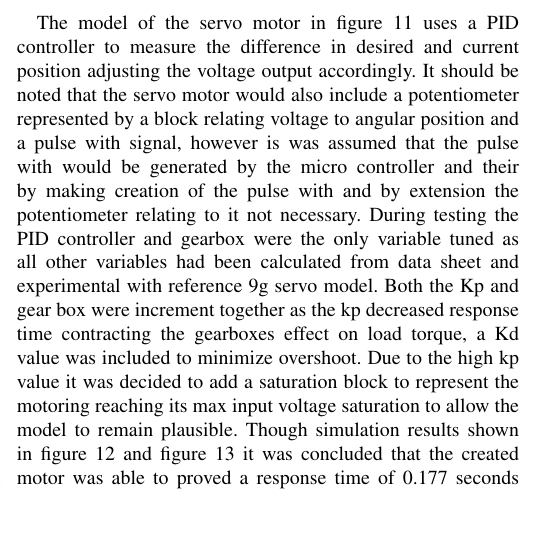
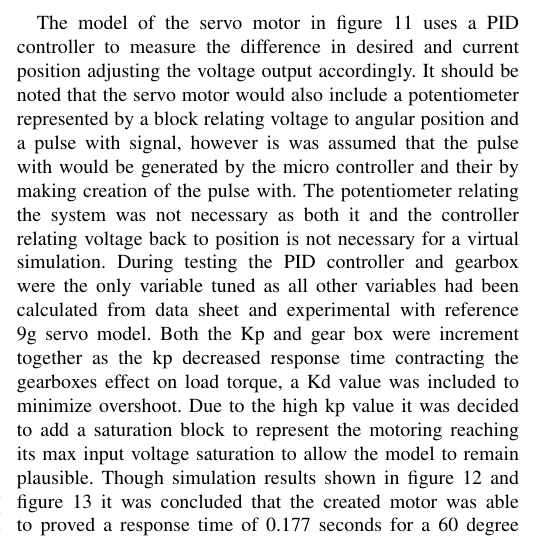
Before and after one commit to AidanBarber/powerElectronicsHexopodRobotResearchReport, a LaTeX paper (Actuators and Power Electronics Report.tex): part of one column of page 5 of 6, cut so that both start at the same text, the shorter picture padded with empty space. Compiled offline with pdfLaTeX.

Commit message:
change to potentiometer statement
j

```diff
--- a/Actuators and Power Electronics Report.tex
+++ b/Actuators and Power Electronics Report.tex
@@ -519,7 +519,7 @@ Once the necessary research had been conducted the electromechanical model was d
    \label{fig:Electromechanical Model}
 \end{figure}
 
-The model of the servo motor in figure \ref{fig:Electromechanical Model} uses a PID controller to measure the difference in desired and current position adjusting the voltage output accordingly. It should be noted that the servo motor would also include a potentiometer represented by a block relating voltage to angular position and a pulse with signal, however is was assumed that the pulse with would be generated by the micro controller and their by making creation of the pulse with and by extension the potentiometer relating to it not necessary. During testing the PID controller and gearbox were the only variable tuned as all other variables had been calculated from data sheet and experimental with reference 9g servo model. Both the Kp and gear box were increment together as the kp decreased response time contracting the gearboxes effect on load torque, a Kd value was included to minimize overshoot. Due to the high kp value it was decided to add a saturation block to represent the motoring reaching its max input voltage saturation to allow the model to remain plausible. Though simulation results shown in figure \ref{fig:Electromechanical Model Simulation Results} and figure \ref{fig:Electromechanical Model Simulation varying input positions}  it was concluded that the created motor was able to proved a response time of 0.177 seconds for a 60 degree change and over multiple changes in position was able to average a overshoot of 3 percent each time.
+The model of the servo motor in figure \ref{fig:Electromechanical Model} uses a PID controller to measure the difference in desired and current position adjusting the voltage output accordingly. It should be noted that the servo motor would also include a potentiometer represented by a block relating voltage to angular position and a pulse with signal, however is was assumed that the pulse with would be generated by the micro controller and their by making creation of the pulse with. The potentiometer relating the system was not necessary as both it and the controller relating voltage back to position is not necessary for a virtual simulation. During testing the PID controller and gearbox were the only variable tuned as all other variables had been calculated from data sheet and experimental with reference 9g servo model. Both the Kp and gear box were increment together as the kp decreased response time contracting the gearboxes effect on load torque, a Kd value was included to minimize overshoot. Due to the high kp value it was decided to add a saturation block to represent the motoring reaching its max input voltage saturation to allow the model to remain plausible. Though simulation results shown in figure \ref{fig:Electromechanical Model Simulation Results} and figure \ref{fig:Electromechanical Model Simulation varying input positions}  it was concluded that the created motor was able to proved a response time of 0.177 seconds for a 60 degree change and over multiple changes in position was able to average a overshoot of 3 percent each time.
 \begin{figure}[h]
  \centering
    \includegraphics[width = 0.45\textwidth]{figures/15.png}                \caption{Electromechanical Model Simulation Results}
```
Also changed, not shown: Actuators and Power Electronics Report.pdf, 2 other files.
